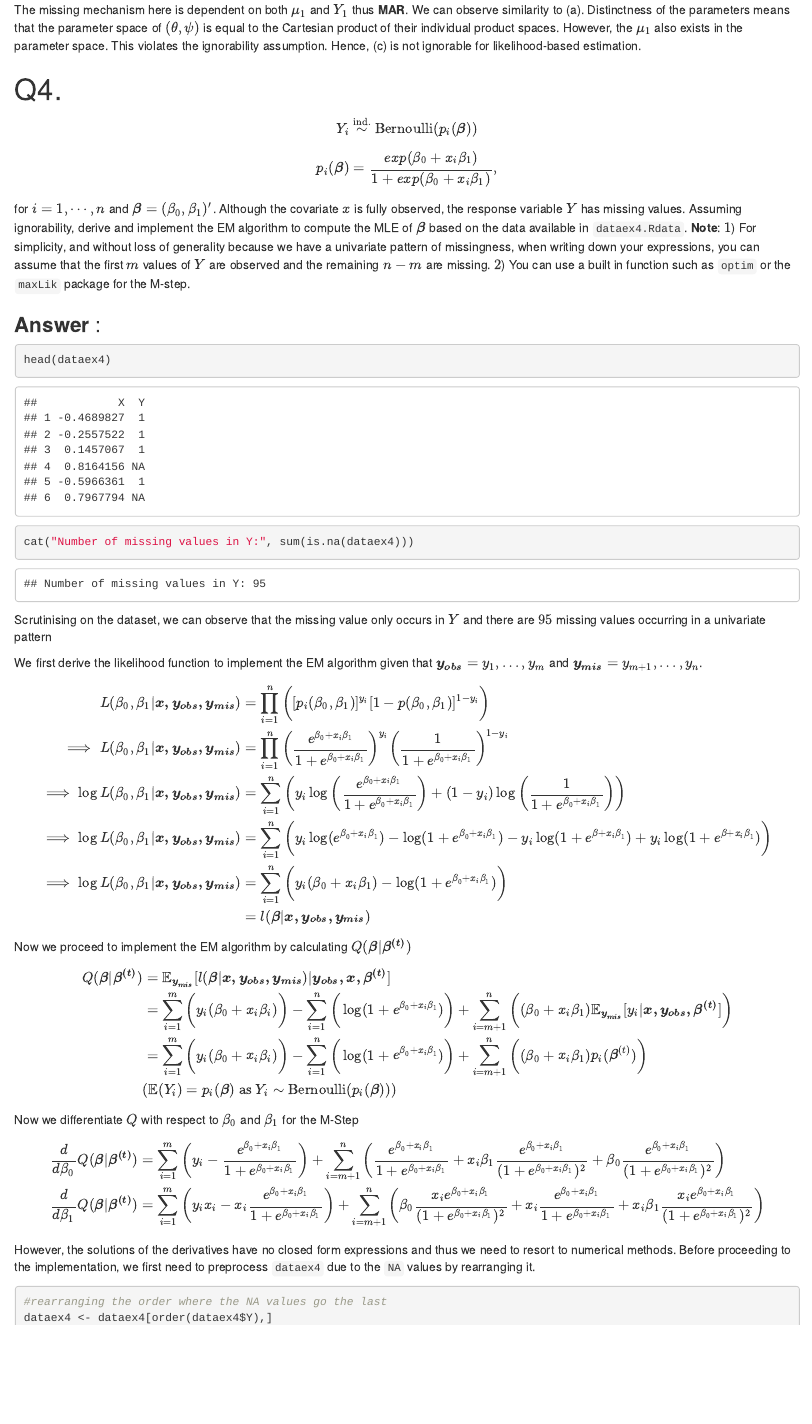
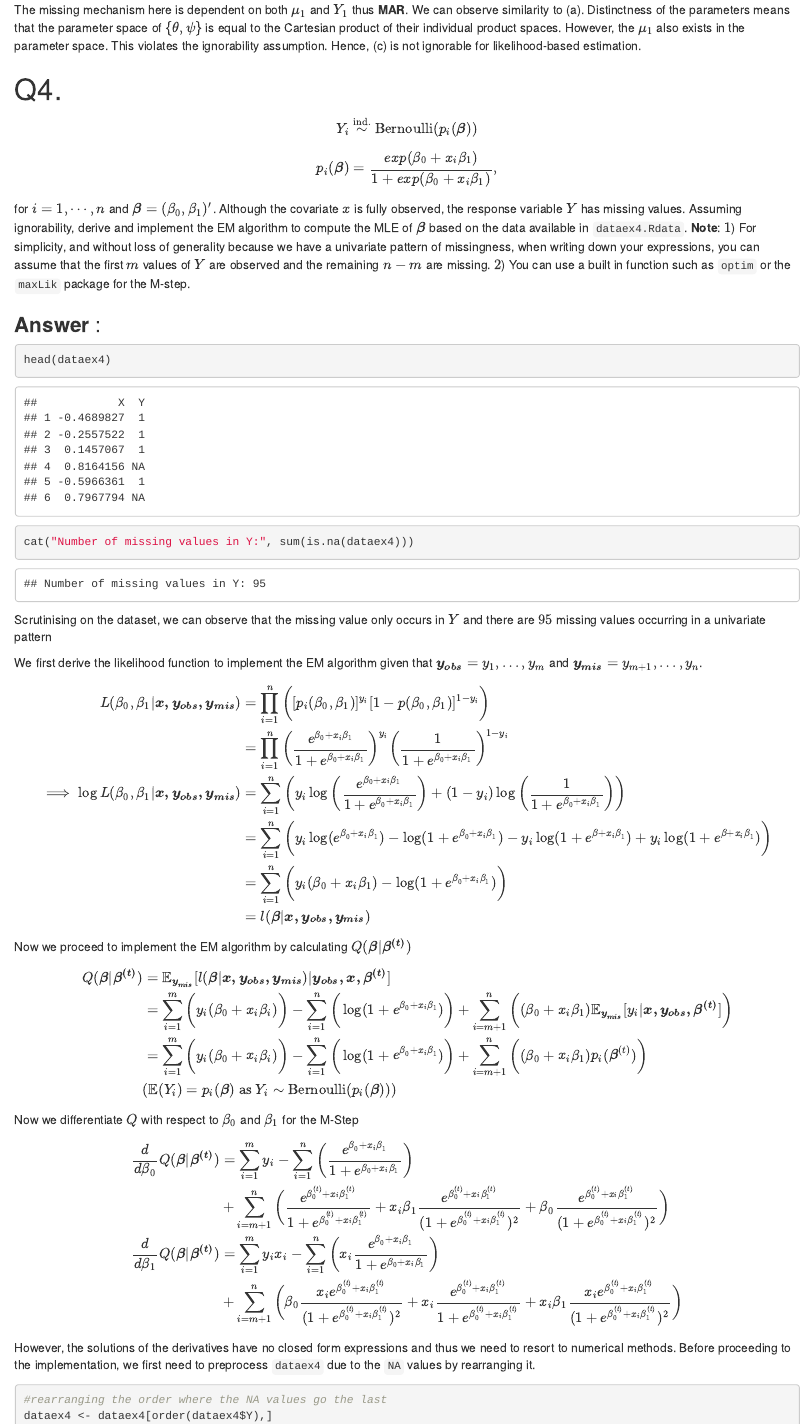
Before and after one commit to johnnymdoubleu/ida2022-cw2, an R Markdown document (assignment2.Rmd): the page in a window 1100 px wide, from 4800 px down. The pictures show the output file assignment2.html that the author committed with the source, opened offline.

Commit message:
All Done

````diff
--- a/assignment2.Rmd
+++ b/assignment2.Rmd
@@ -3,8 +3,8 @@ title: "IDA Assignment 2"
 author: "Johnny Lee, s1687781"
 date: "25th March 2022"
 output:
+  html_document: default
   pdf_document: default
-  html_document: default
 ---
 
 ```{r setup, include=FALSE}
@@ -268,7 +268,7 @@ scalar $\psi$ distinct from $\theta$.
 
 ### **Answer** :
 
-The missing mechanism here is dependent on both $\mu_1$ and $Y_1$ thus **MAR**. We can observe similarity to (a). Distinctness of the parameters means that the parameter space of $(\theta, \psi)$ is equal to the Cartesian product of their individual product spaces. However, the $\mu_1$ also exists in the parameter space. This violates the ignorability assumption. Hence, (c) is not ignorable for likelihood-based estimation.
+The missing mechanism here is dependent on both $\mu_1$ and $Y_1$ thus **MAR**. We can observe similarity to (a). Distinctness of the parameters means that the parameter space of $\{\theta, \psi\}$ is equal to the Cartesian product of their individual product spaces. However, the $\mu_1$ also exists in the parameter space. This violates the ignorability assumption. Hence, (c) is not ignorable for likelihood-based estimation.
 
 \newpage
 
@@ -323,8 +323,10 @@ Now we proceed to implement the EM algorithm by calculating $Q(\boldsymbol{\beta
 Now we differentiate $Q$ with respect to $\beta_0$ and $\beta_1$ for the M-Step
 \begin{equation}
   \begin{split}
-    \frac{d}{d\beta_0}Q(\boldsymbol{\beta}|\boldsymbol{\beta^{(t)}}) &=\sum^{m}_{i=1}\bigg(y_i-\frac{e^{\beta_0+x_i\beta_1}}{1+e^{\beta_0+x_i\beta_1}}\bigg) + \sum^{n}_{i=m+1}\bigg(\frac{e^{\beta_0+x_i\beta_1}}{1+e^{\beta_0+x_i\beta_1}}+x_i\beta_1\frac{e^{\beta_0+x_i\beta_1}}{(1+e^{\beta_0+x_i\beta_1})^2}+\beta_0\frac{e^{\beta_0+x_i\beta_1}}{(1+e^{\beta_0+x_i\beta_1})^2} \bigg)\\
-    \frac{d}{d\beta_1}Q(\boldsymbol{\beta}|\boldsymbol{\beta^{(t)}}) &=\sum^{m}_{i=1}\bigg(y_ix_i-x_i\frac{e^{\beta_0+x_i\beta_1}}{1+e^{\beta_0+x_i\beta_1}}\bigg) + \sum^{n}_{i=m+1}\bigg(\beta_0\frac{x_ie^{\beta_0+x_i\beta_1}}{(1+e^{\beta_0+x_i\beta_1})^2}+x_i\frac{e^{\beta_0+x_i\beta_1}}{1+e^{\beta_0+x_i\beta_1}}+x_i\beta_1\frac{x_ie^{\beta_0+x_i\beta_1}}{(1+e^{\beta_0+x_i\beta_1})^2} \bigg)\\
+    \frac{d}{d\beta_0}Q(\boldsymbol{\beta}|\boldsymbol{\beta^{(t)}}) &=\sum^{m}_{i=1}y_i - \sum^{n}_{i=1}\bigg(\frac{e^{\beta_0+x_i\beta_1}}{1+e^{\beta_0+x_i\beta_1}}\bigg)\\
+    &+\sum^{n}_{i=m+1}\bigg(\frac{e^{\beta_0^{(t)}+x_i\beta_1^{(t)}}}{1+e^{\beta_0^{(t)}+x_i\beta_1^{(t)}}}+x_i\beta_1\frac{e^{\beta_0^{(t)}+x_i\beta_1^{(t)}}}{(1+e^{\beta_0^{(t)}+x_i\beta_1^{(t)}})^2}+\beta_0\frac{e^{\beta_0^{(t)}+x_i\beta_1^{(t)}}}{(1+e^{\beta_0^{(t)}+x_i\beta_1^{(t)}})^2} \bigg)\\
+    \frac{d}{d\beta_1}Q(\boldsymbol{\beta}|\boldsymbol{\beta^{(t)}}) &=\sum^{m}_{i=1}y_ix_i - \sum^{n}_{i=1}\bigg(x_i\frac{e^{\beta_0+x_i\beta_1}}{1+e^{\beta_0+x_i\beta_1}}\bigg)\\
+    &+ \sum^{n}_{i=m+1}\bigg(\beta_0\frac{x_ie^{\beta_0^{(t)}+x_i\beta_1^{(t)}}}{(1+e^{\beta_0^{(t)}+x_i\beta_1^{(t)}})^2}+x_i\frac{e^{\beta_0^{(t)}+x_i\beta_1^{(t)}}}{1+e^{\beta_0^{(t)}+x_i\beta_1^{(t)}}}+x_i\beta_1\frac{x_ie^{\beta_0^{(t)}+x_i\beta_1^{(t)}}}{(1+e^{\beta_0^{(t)}+x_i\beta_1^{(t)}})^2} \bigg)\\
   \end{split}
 \end{equation}
 
````
Also changed, not shown: assignment2.html, assignment2.pdf.
